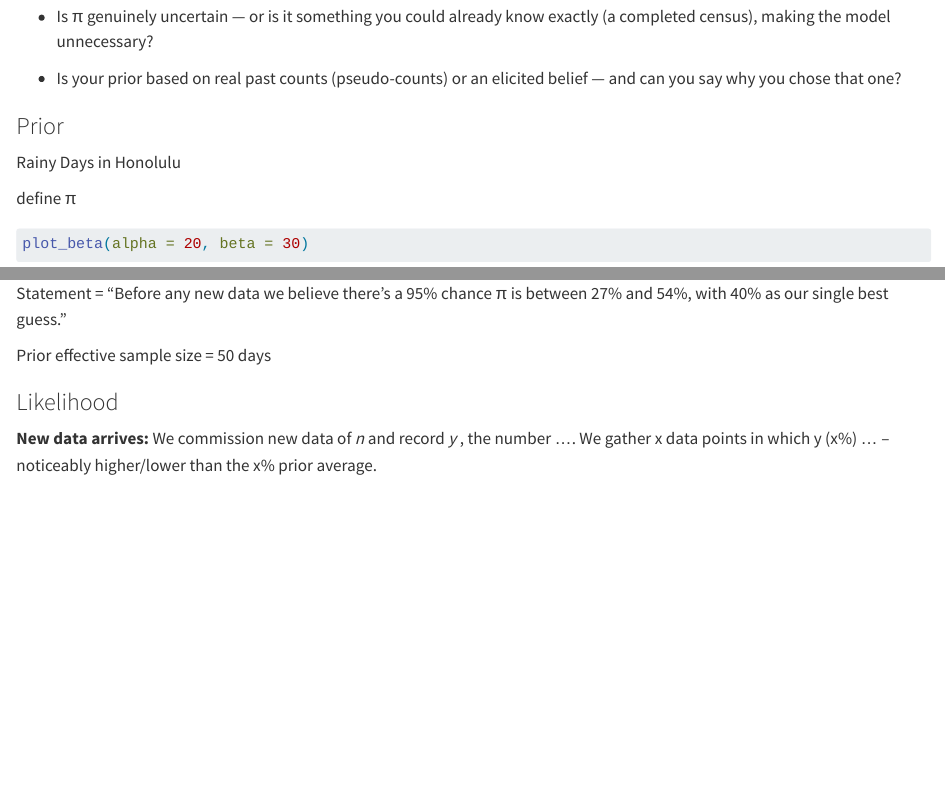
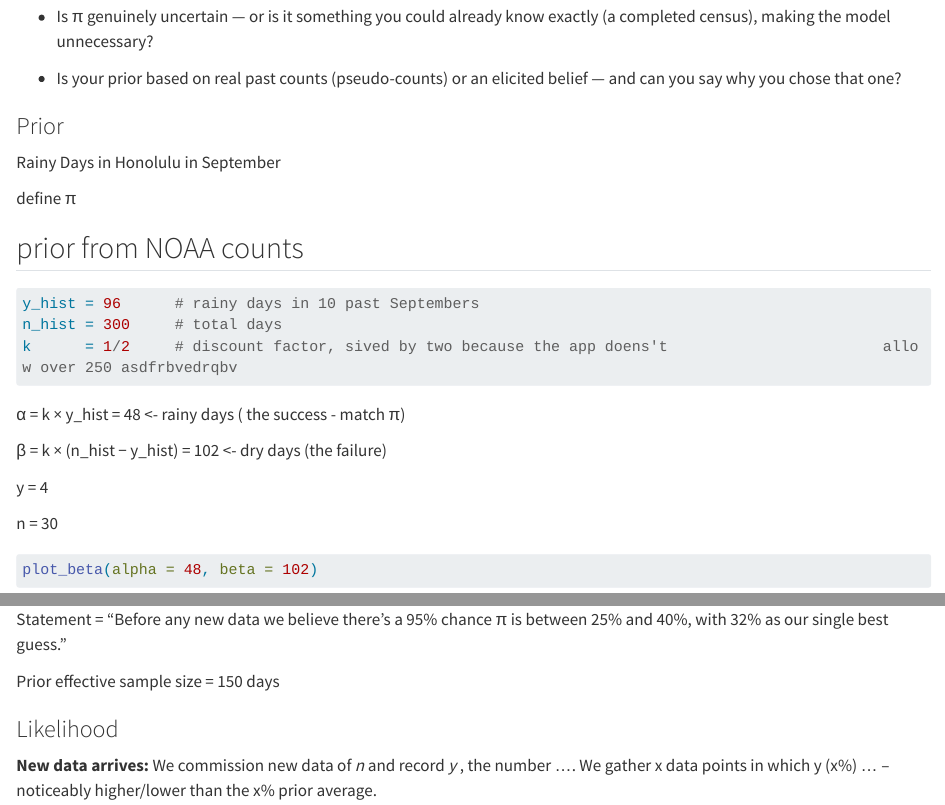
Before and after one commit to reimn11/DS400, a Quarto document (beta_binomial_assignment.qmd): the page in a window 1100 px wide, from 2120 px down, and a second part further down, joined at a grey line. Rendered offline with R 4.5, knitr and Pandoc in place of Quarto, with nearby package versions; some code elsewhere in the file could not run offline; long lines of code are wrapped.

Commit message:
Revise after the class

````diff
--- a/beta_binomial_assignment.qmd
+++ b/beta_binomial_assignment.qmd
@@ -79,17 +79,33 @@ Things to keep on mind:
 
 ### Prior
 
-Rainy Days in Honolulu
+Rainy Days in Honolulu in September
 
 define π
 
+## prior from NOAA counts
+
 ```{r}
-plot_beta(alpha = 20, beta = 30)
+y_hist = 96      # rainy days in 10 past Septembers
+n_hist = 300     # total days
+k      = 1/2     # discount factor, sived by two because the app doens't                        allow over 250 asdfrbvedrqbv
 ```
 
-Statement = "Before any new data we believe there's a 95% chance π is between 27% and 54%, with 40% as our single best guess."
+α = k × y_hist = 48 \<- rainy days ( the success - match π)
 
-Prior effective sample size = 50 days
+β = k × (n_hist − y_hist) = 102 \<- dry days (the failure)
+
+y = 4
+
+n = 30
+
+```{r}
+plot_beta(alpha = 48, beta = 102)
+```
+
+Statement = "Before any new data we believe there's a 95% chance π is between 25% and 40%, with 32% as our single best guess."
+
+Prior effective sample size = 150 days
 
 ### Likelihood
 
````
Also changed, not shown: beta_binomial_assignment.qmd (6 more changed lines).
